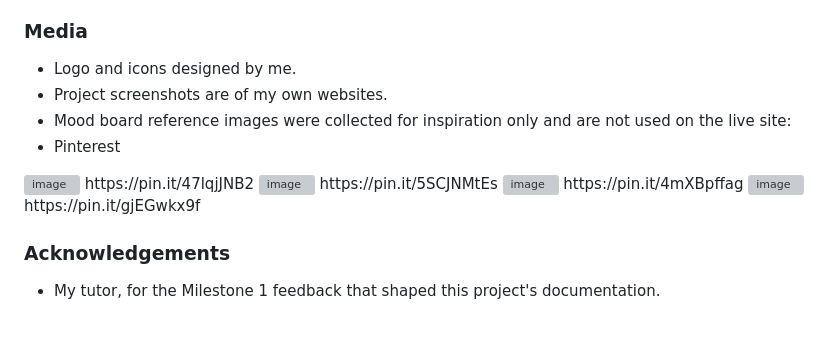
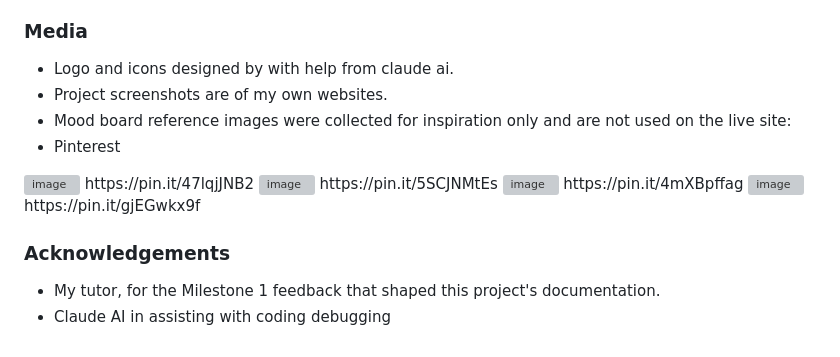
Before and after one commit to llilzizl/designed-to-wonder, a Markdown page: README.md, the part around the change. Drawn GitHub-style; grey boxes are pictures that could not be loaded.

```diff
--- a/README.md
+++ b/README.md
@@ -800,7 +800,7 @@ Git was used throughout with small commits, one for each feature or fix, and mes
 - Development support: I used Claude (Anthropic) as an AI coding assistant for planning, code suggestions and reviewing my work. *[TO DO: check this matches your course rules on AI use]*
 
 ### Media
-- Logo and icons designed by me.
+- Logo and icons designed by with help from claude ai.
 - Project screenshots are of my own websites.
 - Mood board reference images were collected for inspiration only and are not used on the live site:
 - Pinterest
@@ -815,3 +815,4 @@ https://pin.it/gjEGwkx9f
 
 ### Acknowledgements
 - My tutor, for the Milestone 1 feedback that shaped this project's documentation.
+- Claude AI in assisting with coding debugging
```
